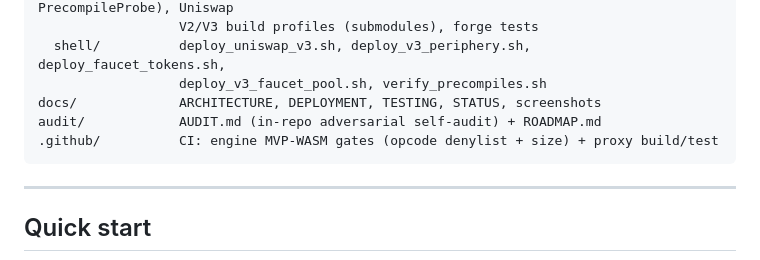
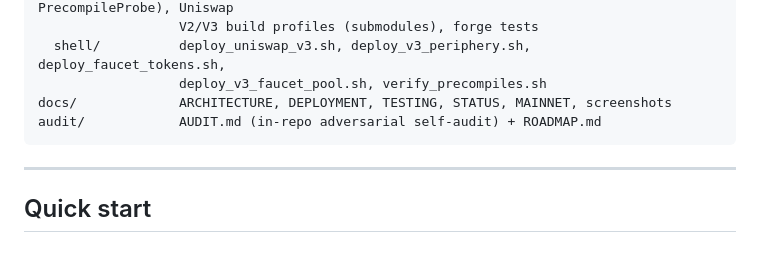
Before and after one commit to interfecto/koinos-evm-engine, a Markdown page: README.md, the part around the change. Rendered like a GitHub page.

Commit message:
docs: drop README reference to the removed CI workflow; list MAINNET.md
Co-Authored-By: Claude Fable 5 <noreply@anthropic.com>

````diff
--- a/README.md
+++ b/README.md
@@ -77,9 +77,8 @@ scripts/
                   V2/V3 build profiles (submodules), forge tests
   shell/          deploy_uniswap_v3.sh, deploy_v3_periphery.sh, deploy_faucet_tokens.sh,
                   deploy_v3_faucet_pool.sh, verify_precompiles.sh
-docs/             ARCHITECTURE, DEPLOYMENT, TESTING, STATUS, screenshots
+docs/             ARCHITECTURE, DEPLOYMENT, TESTING, STATUS, MAINNET, screenshots
 audit/            AUDIT.md (in-repo adversarial self-audit) + ROADMAP.md
-.github/          CI: engine MVP-WASM gates (opcode denylist + size) + proxy build/test
 ```
 
 ---
````
